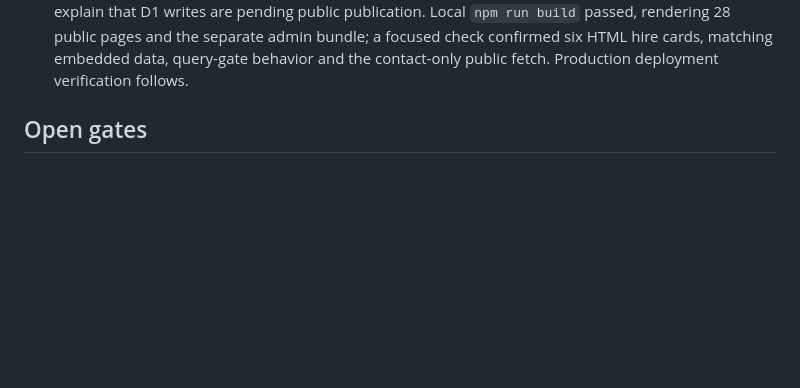
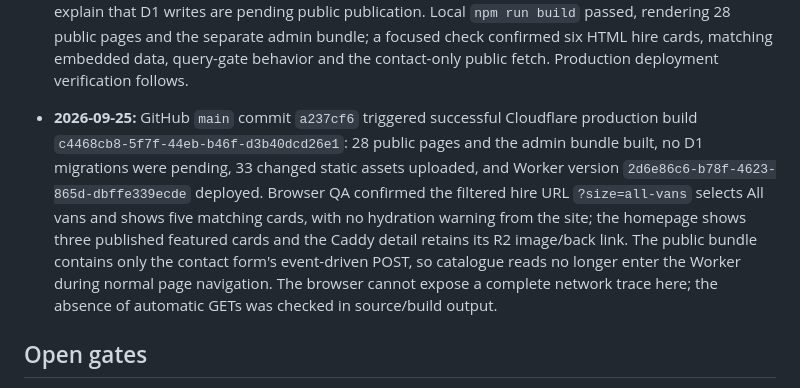
Before and after one commit to lewisbooth/msd-vehicle-solutions, a Markdown page: MIGRATION_PLAN.md, the part around the change. Drawn GitHub-style; blank space fills up the shorter version.

Commit message:
Record static hydration production verification

```diff
--- a/MIGRATION_PLAN.md
+++ b/MIGRATION_PLAN.md
@@ -140,6 +140,7 @@ Public [DNS lookup](https://www.who.is/dns/moorlandselfdrive.co.uk) on 2026-09-2
 - **2026-09-25:** Documentation commit `384b50b` triggered a successful automatic production build `46d79408-7270-46dd-bd42-6c034f6df7e3`: the no-pending migration check ran and the deployed Worker had only production D1/R2 bindings. Preview Builds remained disabled and no branch-preview build was linked to this commit. After production deployment, Cloudflare again listed `https://main-msd-vehicle-solutions.lewisbooth.workers.dev` on the old `main` Preview; a browser confirmed its stale static homepage still serves. Its public URL had been omitted from an earlier API response, so that absence did not establish deletion. The remaining Preview must be removed separately.
 - **2026-09-25:** Production build `19a17f88-9e9a-426f-9948-7f536178e1ac` for documentation commit `2227eeb` succeeded with Preview Builds disabled. The account owner then deleted the old `main` Worker Preview. Read-only Cloudflare checks confirm `previews_enabled: false`, empty Worker and build-linked Preview lists, only production D1 `msd-vehicle-solutions` and R2 bucket `msd-vehicle-solutions`, and the production branch remains `main`. Preview cleanup is complete; DNS, custom media domain, Access/email and recovery gates remain.
 - **2026-09-25:** Removed mount-time `/api/home` and `/api/vehicles*` requests from public React. Homepage, default listings and details now hydrate their precompiled HTML using the matching embedded snapshot; filters use that same inventory without a D1 read. Non-default query links display a skeleton before the browser applies the local filter, preventing a flash of the unfiltered catalogue; if the app bundle fails, the gate releases after ten seconds to display the static results. Admin notices explain that D1 writes are pending public publication. Local `npm run build` passed, rendering 28 public pages and the separate admin bundle; a focused check confirmed six HTML hire cards, matching embedded data, query-gate behavior and the contact-only public fetch. Production deployment verification follows.
+- **2026-09-25:** GitHub `main` commit `a237cf6` triggered successful Cloudflare production build `c4468cb8-5f7f-44eb-b46f-d3b40dcd26e1`: 28 public pages and the admin bundle built, no D1 migrations were pending, 33 changed static assets uploaded, and Worker version `2d6e86c6-b78f-4623-865d-dbffe339ecde` deployed. Browser QA confirmed the filtered hire URL `?size=all-vans` selects All vans and shows five matching cards, with no hydration warning from the site; the homepage shows three published featured cards and the Caddy detail retains its R2 image/back link. The public bundle contains only the contact form's event-driven POST, so catalogue reads no longer enter the Worker during normal page navigation. The browser cannot expose a complete network trace here; the absence of automatic GETs was checked in source/build output.
 
 ## Open gates
 
```
